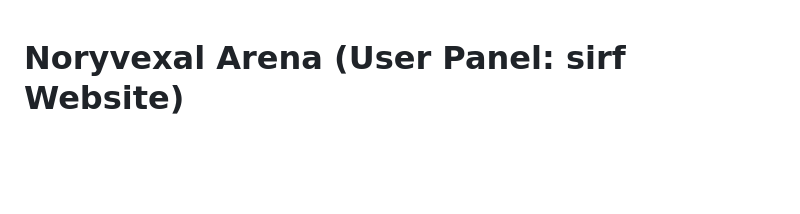
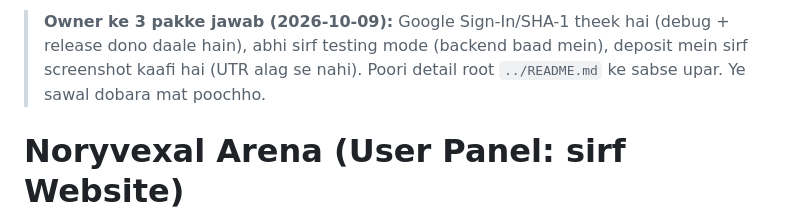
Before and after one commit to developmenta789-hub/Noryvexal-Arena, a Markdown page: README.md, the part around the change. Rendered like a GitHub page; blank space fills up the shorter version.

Commit message:
Update website

```diff
--- a/README.md
+++ b/README.md
@@ -1,3 +1,5 @@
+> **Owner ke 3 pakke jawab (2026-10-09):** Google Sign-In/SHA-1 theek hai (debug + release dono daale hain), abhi sirf testing mode (backend baad mein), deposit mein sirf screenshot kaafi hai (UTR alag se nahi). Poori detail root `../README.md` ke sabse upar. Ye sawal dobara mat poochho.
+
 # Noryvexal Arena (User Panel: sirf Website)
 
 > ## 🛑 TESTING ONLY + NAHI BANANA HAI (2026-10-02, owner ka faisla, root README ke sabse upar wala box dekho)
```
